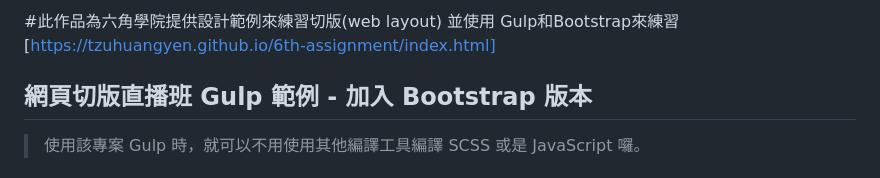
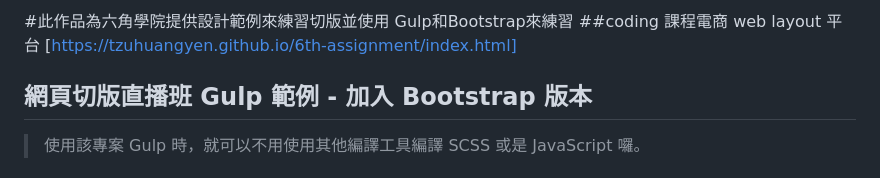
Before and after one commit to tzuhuangyen/6th-assignment, a Markdown page: README.md, the part around the change. GitHub-like rendering.

```diff
--- a/README.md
+++ b/README.md
@@ -1,4 +1,5 @@
-#此作品為六角學院提供設計範例來練習切版(web layout) 並使用 Gulp和Bootstrap來練習
+#此作品為六角學院提供設計範例來練習切版並使用 Gulp和Bootstrap來練習
+##coding 課程電商 web layout 平台
 [https://tzuhuangyen.github.io/6th-assignment/index.html]
 
 ## 網頁切版直播班 Gulp 範例 - 加入 Bootstrap 版本
```
